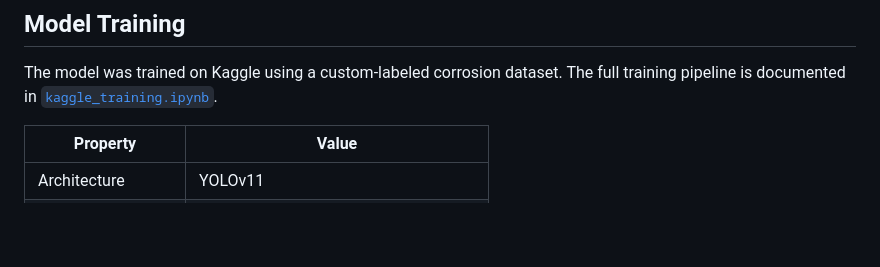
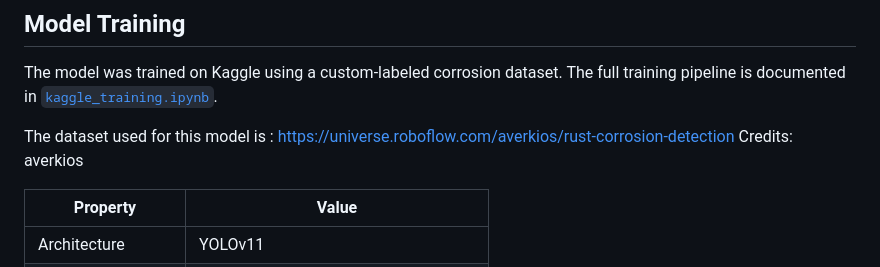
Before and after one commit to yashasb05/YOLOv11-Corrosion-Severity-Grading, a Markdown page: README.md, the part around the change. GitHub-like rendering; blank space fills up the shorter version.

Commit message:
Update README with dataset link and credits
Added dataset link and credits for model training.

```diff
--- a/README.md
+++ b/README.md
@@ -285,6 +285,9 @@ python detect_and_grade.py --source images/ --weights best.pt --conf 0.35 --outp
 
 The model was trained on Kaggle using a custom-labeled corrosion dataset. The full training pipeline is documented in [`kaggle_training.ipynb`](kaggle_training.ipynb).
 
+The dataset used for this model is : https://universe.roboflow.com/averkios/rust-corrosion-detection
+Credits: averkios
+
 | Property | Value |
 |---|---|
 | Architecture | YOLOv11 |
```
